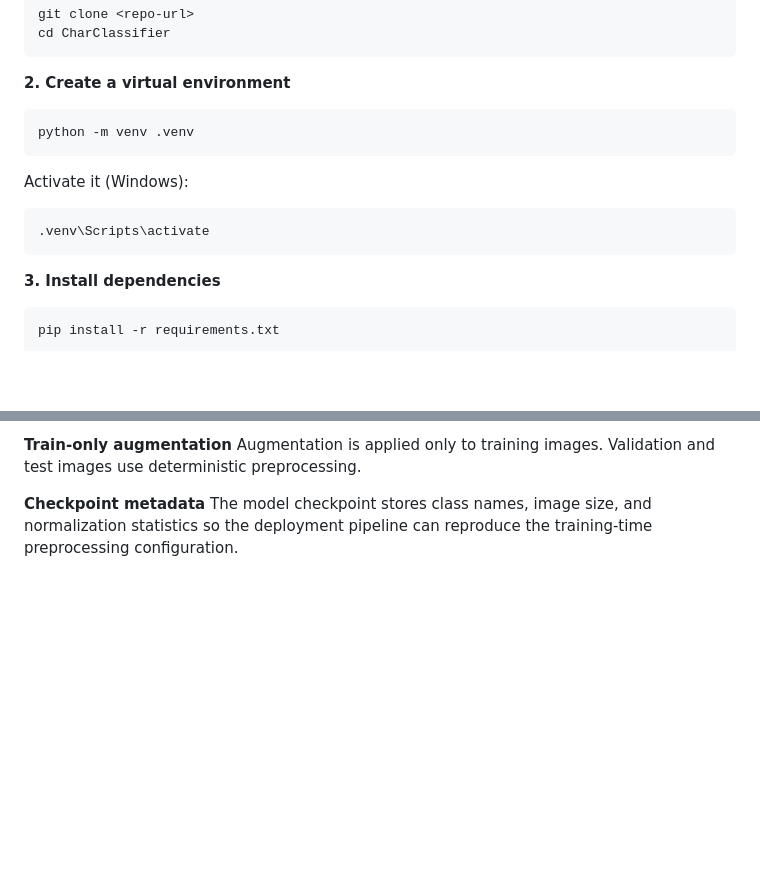
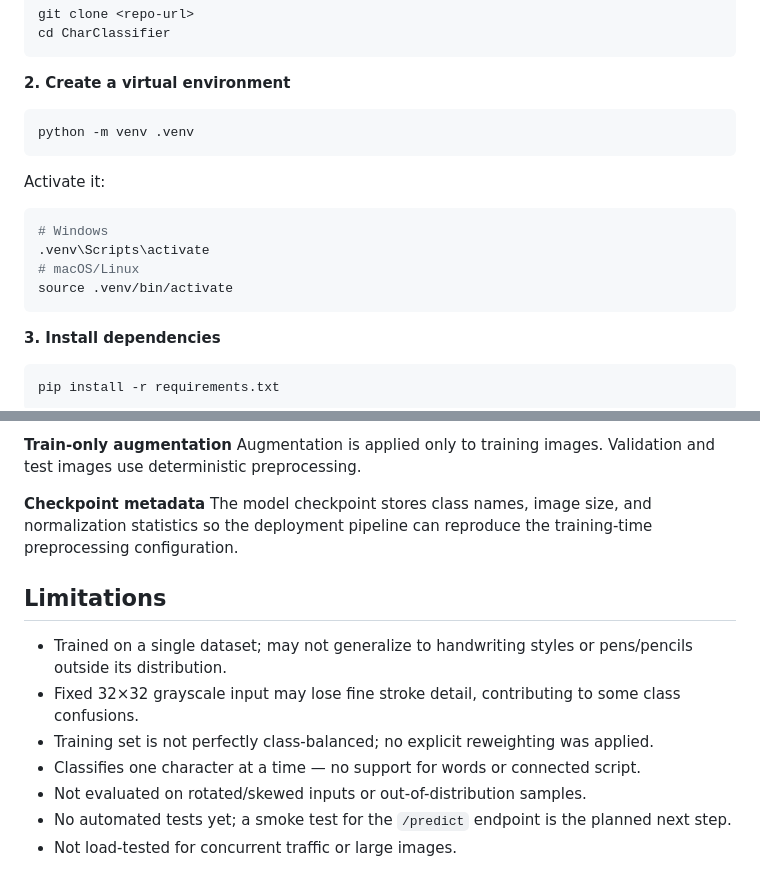
Before and after one commit to yashithac618/CharClassifier, a Markdown page: README.md, 2 parts joined by grey strips. Rendered like a GitHub page; blank space fills up the shorter version.

Commit message:
Update README with activation instructions and limitations
Added activation instructions for macOS/Linux and limitations section.

````diff
--- a/README.md
+++ b/README.md
@@ -349,9 +349,12 @@ cd CharClassifier
 python -m venv .venv
 ```
 
-Activate it (Windows):
+Activate it:
 ```bash
+# Windows
 .venv\Scripts\activate
+# macOS/Linux
+source .venv/bin/activate
 ```
 
 **3. Install dependencies**
@@ -388,3 +391,13 @@ Augmentation is applied only to training images. Validation and test images use
 
 **Checkpoint metadata**
 The model checkpoint stores class names, image size, and normalization statistics so the deployment pipeline can reproduce the training-time preprocessing configuration.
+
+## Limitations
+
+- Trained on a single dataset; may not generalize to handwriting styles or pens/pencils outside its distribution.
+- Fixed 32×32 grayscale input may lose fine stroke detail, contributing to some class confusions.
+- Training set is not perfectly class-balanced; no explicit reweighting was applied.
+- Classifies one character at a time — no support for words or connected script.
+- Not evaluated on rotated/skewed inputs or out-of-distribution samples.
+- No automated tests yet; a smoke test for the `/predict` endpoint is the planned next step.
+- Not load-tested for concurrent traffic or large images.
````
